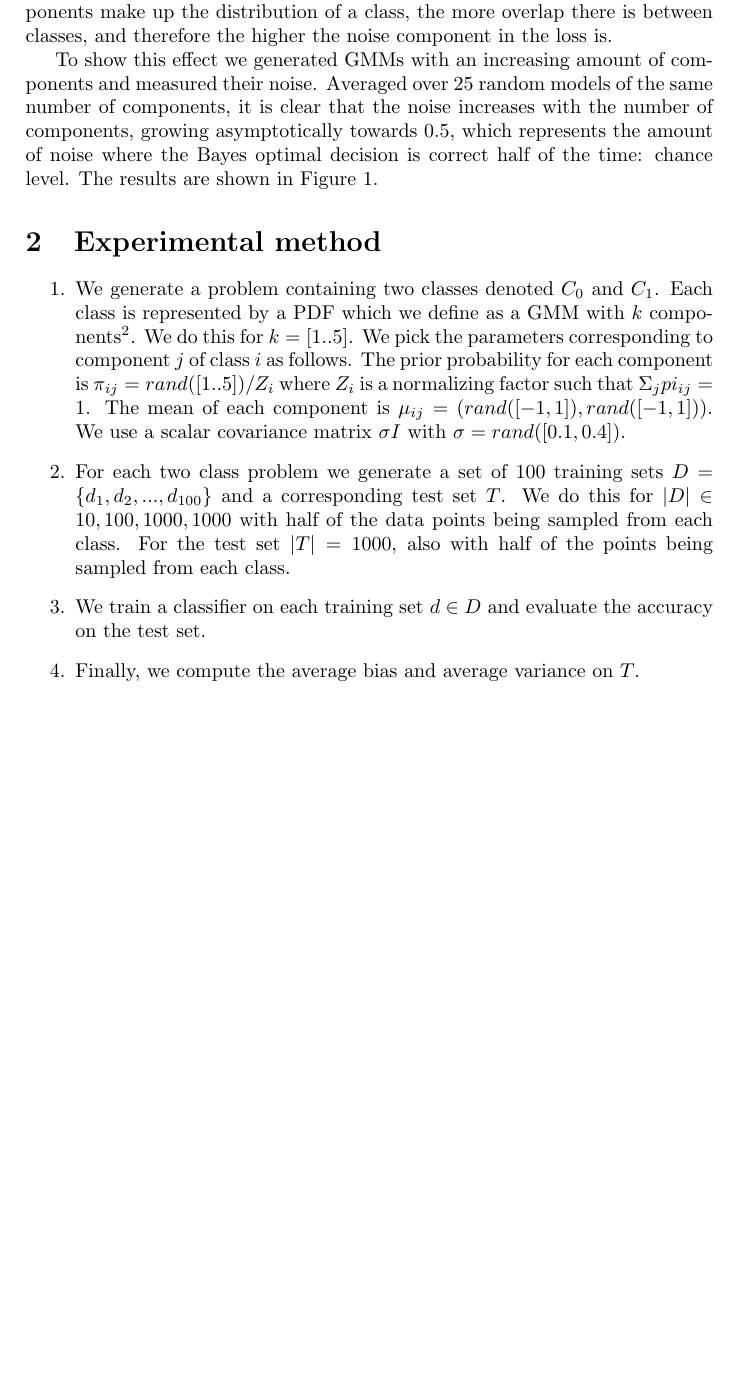
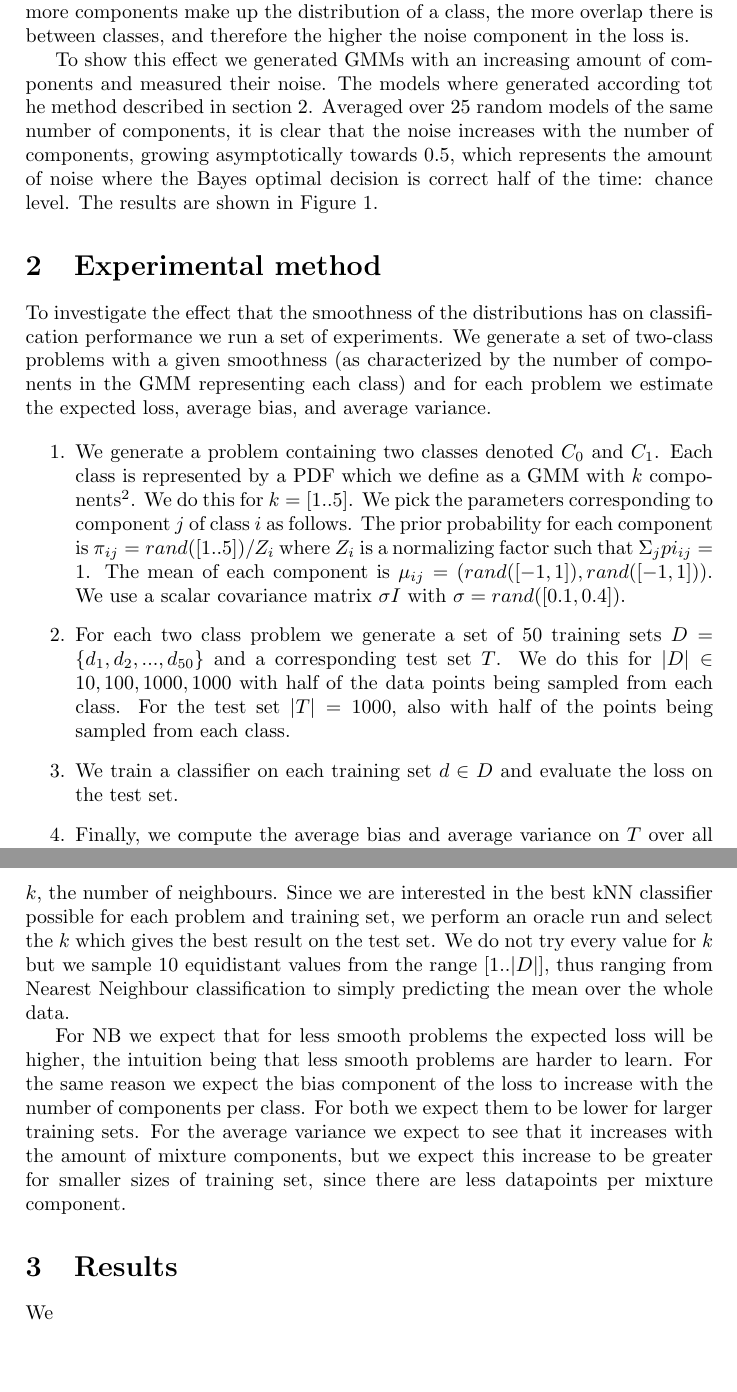
Before and after one commit to cvanweelden/MLPM-experiment, a LaTeX document (report/report.tex): part of page 2 of 2 before the commit and two parts of pages 2 and 3 of 3 after it, the two joined at a grey line, cut so that both start at the same text, the shorter picture padded with empty space. Compiled offline with pdfLaTeX.

Commit message:
Added to method section

```diff
--- a/report/report.tex
+++ b/report/report.tex
@@ -7,6 +7,7 @@
 \acrodef{PDF}[PDF]{Probability Density Function}
 \acrodef{GMM}[GMM]{Gaussian Mixture Model}
 \acrodef{NB}[NB]{Naive Bayes}
+\acrodef{kNN}[kNN]{k-Nearest Neighbour}
 
 \begin{document}
 
@@ -33,9 +34,9 @@ One way to see this is in terms of inherent noise in the problem, which we defin
 \label{eq:noise}
 N(x) = E_t[L(t,y_*)]
 \end{equation}
-If we keep the mean variance of the distributions equal, then with more components we will have a higher average probability that the \ac{PDF}s overlap for a datapoint $x$. Since the Bayes optimal prediction predicts the class for which the \ac{PDF} is highest at $x$, the noise is proportional to the area under the \ac{PDF} for which the \ac{PDF} of the other class is higher. In other words, the more components make up the distribution of a class, the more overlap there is between classes, and therefore the higher the noise component in the loss is.
+If we keep the standard deviation of the distributions approsimately equal, then with more components we will have a higher average probability that the \ac{PDF}s overlap for a datapoint $x$. Since the Bayes optimal prediction predicts the class for which the \ac{PDF} is highest at $x$, the noise is proportional to the area under the \ac{PDF} for which the \ac{PDF} of the other class is higher. In other words, the more components make up the distribution of a class, the more overlap there is between classes, and therefore the higher the noise component in the loss is.
 
-To show this effect we generated \ac{GMM}s with an increasing amount of components and measured their noise. Averaged over 25 random models of the same number of components, it is clear that the noise increases with the number of components, growing asymptotically towards 0.5, which represents the amount of noise where the Bayes optimal decision is correct half of the time: chance level. The results are shown in Figure \ref{fig:noisepercomp}.
+To show this effect we generated \ac{GMM}s with an increasing amount of components and measured their noise. The models where generated according tot he method described in section \ref{sec:experimental_method}. Averaged over 25 random models of the same number of components, it is clear that the noise increases with the number of components, growing asymptotically towards 0.5, which represents the amount of noise where the Bayes optimal decision is correct half of the time: chance level. The results are shown in Figure \ref{fig:noisepercomp}.
 
 \begin{figure}
     \label{fig:noisepercomp}
@@ -46,12 +47,20 @@ To show this effect we generated \ac{GMM}s with an increasing amount of componen
 \section{Experimental method}
 \label{sec:experimental_method}
 
+To investigate the effect that the smoothness of the distributions has on classification performance we run a set of experiments. We generate a set of two-class problems with a given smoothness (as characterized by the number of components in the \ac{GMM} representing each class) and for each problem we estimate the expected loss, average bias, and average variance.
+
 \begin{enumerate}
 \item We generate a problem containing two classes denoted $C_0$ and $C_1$. Each class is represented by a \ac{PDF} which we define as a \ac{GMM} with $k$ components\footnote{We use a 2-dimensional attribute space for ease of visualization.}. We do this for $k = [1 .. 5]$. We pick the parameters corresponding to component $j$ of class $i$ as follows. The prior probability for each component is $\pi_{ij} = rand([1 .. 5]) / Z_i$ where $Z_i$ is a normalizing factor such that $\Sigma_{j} pi_{ij} = 1$. The mean of each component is $\mu_{ij} = (rand([-1,1]),rand([-1,1]))$. We use a scalar covariance matrix $\sigma I$ with $\sigma = rand([0.1,0.4])$.
-\item For each two class problem we generate a set of 100 training sets $D = \{d_1, d_2, ..., d_{100}\}$ and a corresponding test set $T$. We do this for $|D| \in {10, 100, 1000, 1000}$ with half of the data points being sampled from each class. For the test set $|T| = 1000$, also with half of the points being sampled from each class.
-\item We train a classifier on each training set $d \in D$ and evaluate the accuracy on the test set.
-\item Finally, we compute the average bias and average variance on $T$.
+\item For each two class problem we generate a set of 50 training sets $D = \{d_1, d_2, ..., d_{50}\}$ and a corresponding test set $T$. We do this for $|D| \in {10, 100, 1000, 1000}$ with half of the data points being sampled from each class. For the test set $|T| = 1000$, also with half of the points being sampled from each class.
+\item We train a classifier on each training set $d \in D$ and evaluate the loss on the test set.
+\item Finally, we compute the average bias and average variance on $T$ over all the training sets $d \in D$.
 \end{enumerate}
+
+We compute the loss as 0/1-loss and report the mean over all training sets and all problems for each number of mixture components and for each size of training set. We compute the average bias and average variance as given in \cite{Domingos2000} and again report the mean over all training sets and all problems given the number of components in each class and the training set size.
+
+We perform these experiments with two different classifiers: \ac{NB} and \ac{kNN}. \ac{NB} does not have any parameters, so we simply train it once and calculate its predictions. For \ac{kNN} we have to select $k$, the number of neighbours. Since we are interested in the best \ac{kNN} classifier possible for each problem and training set, we perform an oracle run and select the $k$ which gives the best result on the test set. We do not try every value for $k$ but we sample 10 equidistant values from the range $[1 .. |D|]$, thus ranging from Nearest Neighbour classification to simply predicting the mean over the whole data.
+
+For \ac{NB} we expect that for less smooth problems the expected loss will be higher, the intuition being that less smooth problems are harder to learn. For the same reason we expect the bias component of the loss to increase with the number of components per class. For both we expect them to be lower for larger training sets. For the average variance we expect to see that it increases with the amount of mixture components, but we expect this increase to be greater for smaller sizes of training set, since there are less datapoints per mixture component.
 
 \section{Results}
 \label{sec:results}
```
